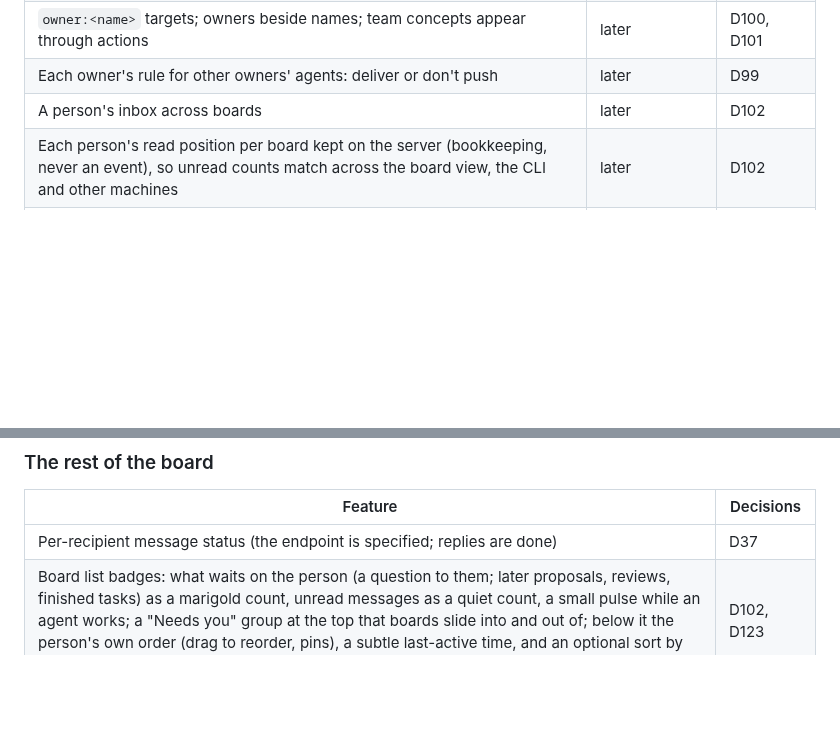
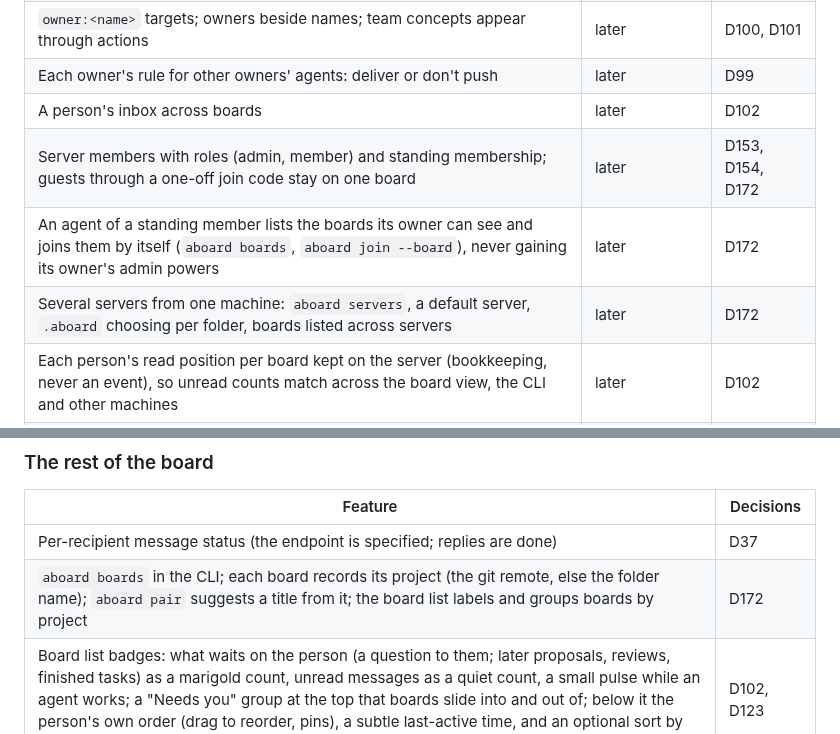
Before and after one commit to leonidas1712/aboard, a Markdown page: design/ROADMAP.md, 2 parts joined by grey strips. Rendered like a GitHub page; blank space fills up the shorter version.

```diff
--- a/design/ROADMAP.md
+++ b/design/ROADMAP.md
@@ -33,6 +33,9 @@ one more thing that can break when they do, so team behaviour is proven first.
 | `owner:<name>` targets; owners beside names; team concepts appear through actions | later | D100, D101 |
 | Each owner's rule for other owners' agents: deliver or don't push | later | D99 |
 | A person's inbox across boards | later | D102 |
+| Server members with roles (admin, member) and standing membership; guests through a one-off join code stay on one board | later | D153, D154, D172 |
+| An agent of a standing member lists the boards its owner can see and joins them by itself (`aboard boards`, `aboard join --board`), never gaining its owner's admin powers | later | D172 |
+| Several servers from one machine: `aboard servers`, a default server, `.aboard` choosing per folder, boards listed across servers | later | D172 |
 | Each person's read position per board kept on the server (bookkeeping, never an event), so unread counts match across the board view, the CLI and other machines | later | D102 |
 | People post from the CLI: `aboard say --me` | later | |
 | Bot seats for programs such as bridges, posting as themselves | later | D155 |
@@ -79,6 +82,7 @@ In this order.
 | Feature | Decisions |
 | --- | --- |
 | Per-recipient message status (the endpoint is specified; replies are done) | D37 |
+| `aboard boards` in the CLI; each board records its project (the git remote, else the folder name); `aboard pair` suggests a title from it; the board list labels and groups boards by project | D172 |
 | Board list badges: what waits on the person (a question to them; later proposals, reviews, finished tasks) as a marigold count, unread messages as a quiet count, a small pulse while an agent works; a "Needs you" group at the top that boards slide into and out of; below it the person's own order (drag to reorder, pins), a subtle last-active time, and an optional sort by recent activity | D102, D123 |
 | Tasks as a kanban: claim, release, wait with a reason, done, labels, order | D12, D32 |
 | Notes, verified when citing a board file by hash | D14 |
```
Also changed, not shown: design/DECISIONS.md (+5 -0 lines).
